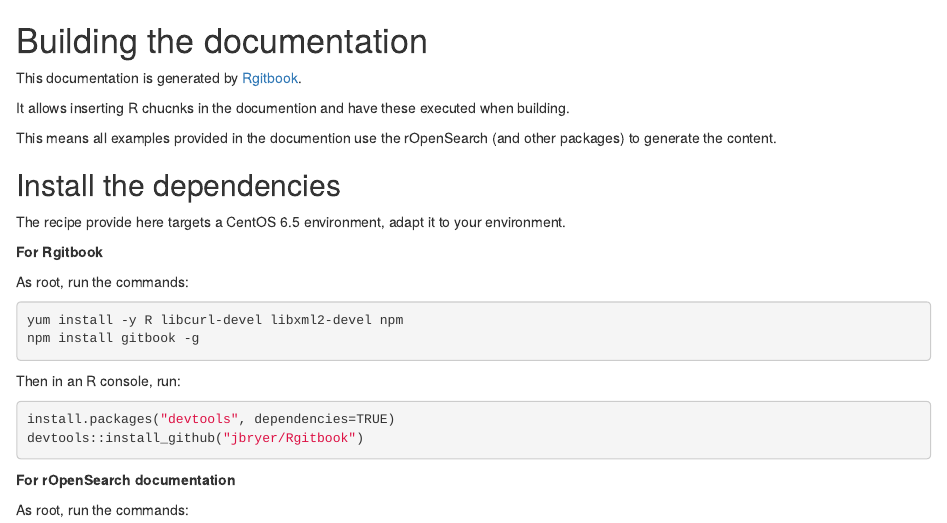
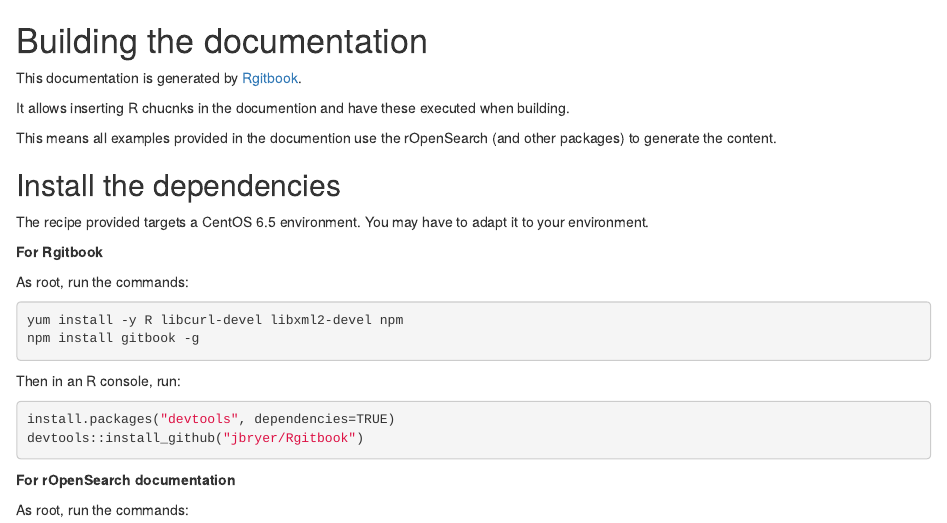
Before and after one commit to Terradue/rOpenSearch, an R Markdown document (src/main/doc/section2/builddoc.Rmd): the page in a window 1100 px wide, from its top. Rendered offline with R 4.5, knitr and Pandoc, with nearby package versions.

Commit message:
Update builddoc.Rmd

```diff
--- a/src/main/doc/section2/builddoc.Rmd
+++ b/src/main/doc/section2/builddoc.Rmd
@@ -8,7 +8,7 @@
 
 ## Install the dependencies
 
-The recipe provide here targets a CentOS 6.5 environment, adapt it to your environment.
+The recipe provided targets a CentOS 6.5 environment. You may have to adapt it to your environment.
 
 **For Rgitbook**
 
```
